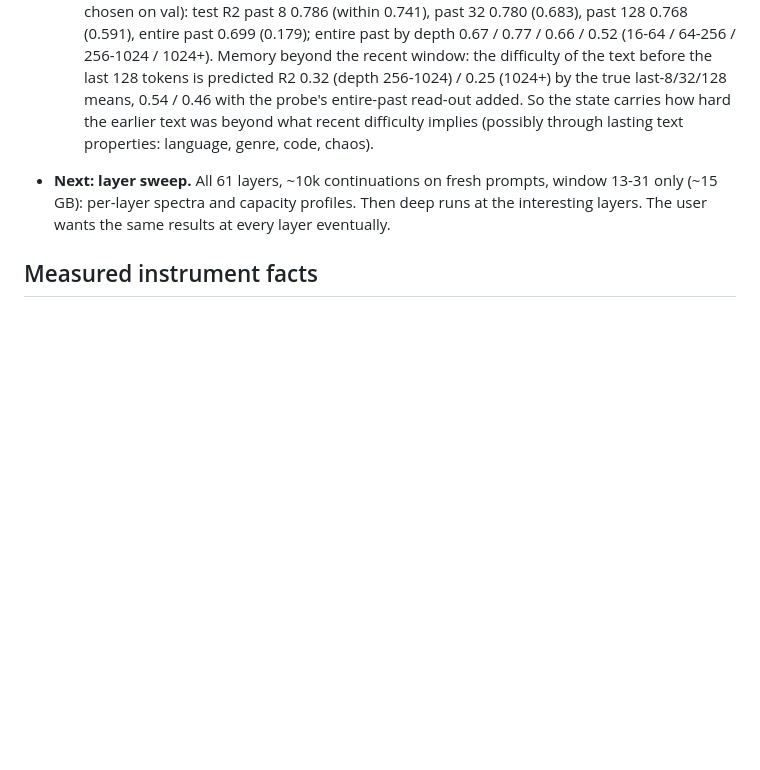
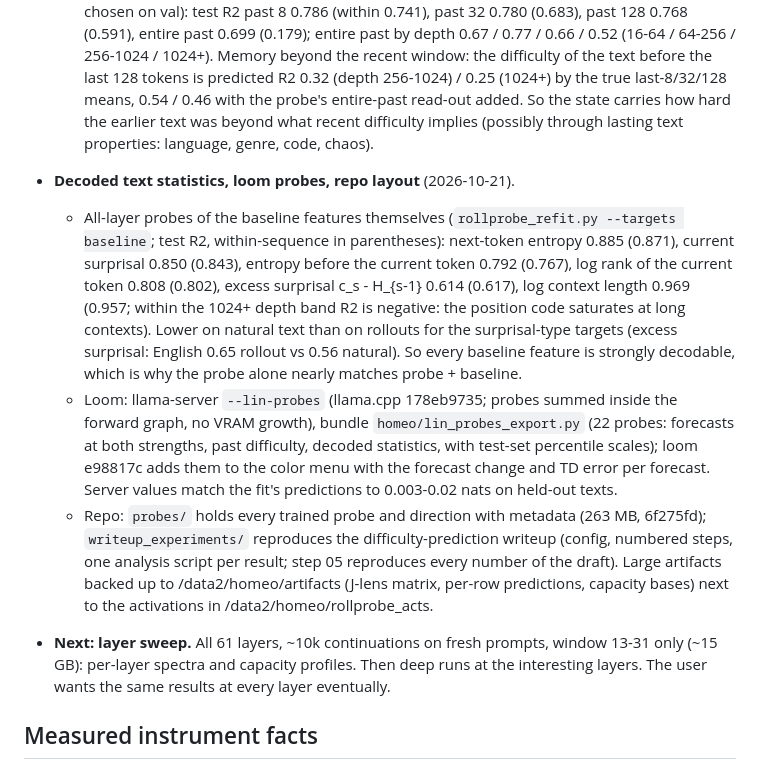
Before and after one commit to Phylliida/base-model-welfare, a Markdown page: notes/NOTES-homeostasis.md, the part around the change. Rendered like a GitHub page; blank space fills up the shorter version.

Commit message:
Notes: decoded statistics, loom probes, probes/ and writeup_experiments/
Co-Authored-By: Claude Opus 5.5 <noreply@anthropic.com>

```diff
--- a/notes/NOTES-homeostasis.md
+++ b/notes/NOTES-homeostasis.md
@@ -1042,6 +1042,10 @@ Goal: the closed-loop response matrix M for a larger basis, with no pushes (no e
   - TD analysis (`homeo/rollprobe_td.py` -> rollprobe_td.{json,txt}; 20,814 test pairs). lambda 100: df reliability 0.90 / 0.91 (next 128 / 32); corr(df, surprisal - entropy of the token just read) +0.21 / +0.25 (val-best lambda 10: +0.10 / +0.14); df moves toward the realized difficulty: corr(df, y(s+1) - f(s)) corrected for the probe's own estimation noise (noise share 1 - rho, half its variance enters this covariance) +0.11 / +0.15 (lambda 10: +0.10 / +0.13). TD error at K = 128 is 94% the K df term (71% at K = 32). Largest rises of the forecast: document ends, switches of language or script (Cyrillic in a Java HTML table, "December" in Hindi), <br/> in chatty Chinese web text, first byte of a split Devanagari character; largest falls: entering repetitive structure (table-of-contents lines, `{` of a function body, JSON `","`, runs of numbers, MAC address lists, HTML meta tags, for loops). Split multi-byte characters swing df both ways (tokenization artifact; filter for TD work).
   - Baseline ladder (test R2; "+ probe" = probe prediction stacked with the same features, weights on val): mean surprisal of all prior tokens 0.253 / 0.283 (next 32 / 128), + entropy 0.315 / 0.330, + current surprisal 0.328 / 0.339 (probe adds +0.175 / +0.191), + last 8/32/128 means 0.429 / 0.437, + log context 0.431 / 0.441 (adds +0.079 / +0.097). Recent windows carry the baseline; the all-past mean adds nothing once they are in. Stacked "added" (0.079 / 0.098) is larger than the residual definition (0.055 / 0.069) because probe and baseline share the work.
   - Past difficulty (`rollprobe_refit.py`, rollprobe_past_{weights.f32,rows.npz,json}; strength 1, chosen on val): test R2 past 8 0.786 (within 0.741), past 32 0.780 (0.683), past 128 0.768 (0.591), entire past 0.699 (0.179); entire past by depth 0.67 / 0.77 / 0.66 / 0.52 (16-64 / 64-256 / 256-1024 / 1024+). Memory beyond the recent window: the difficulty of the text before the last 128 tokens is predicted R2 0.32 (depth 256-1024) / 0.25 (1024+) by the true last-8/32/128 means, 0.54 / 0.46 with the probe's entire-past read-out added. So the state carries how hard the earlier text was beyond what recent difficulty implies (possibly through lasting text properties: language, genre, code, chaos).
+- **Decoded text statistics, loom probes, repo layout** (2026-10-21).
+  - All-layer probes of the baseline features themselves (`rollprobe_refit.py --targets baseline`; test R2, within-sequence in parentheses): next-token entropy 0.885 (0.871), current surprisal 0.850 (0.843), entropy before the current token 0.792 (0.767), log rank of the current token 0.808 (0.802), excess surprisal c_s - H_{s-1} 0.614 (0.617), log context length 0.969 (0.957; within the 1024+ depth band R2 is negative: the position code saturates at long contexts). Lower on natural text than on rollouts for the surprisal-type targets (excess surprisal: English 0.65 rollout vs 0.56 natural). So every baseline feature is strongly decodable, which is why the probe alone nearly matches probe + baseline.
+  - Loom: llama-server `--lin-probes` (llama.cpp 178eb9735; probes summed inside the forward graph, no VRAM growth), bundle `homeo/lin_probes_export.py` (22 probes: forecasts at both strengths, past difficulty, decoded statistics, with test-set percentile scales); loom e98817c adds them to the color menu with the forecast change and TD error per forecast. Server values match the fit's predictions to 0.003-0.02 nats on held-out texts.
+  - Repo: `probes/` holds every trained probe and direction with metadata (263 MB, 6f275fd); `writeup_experiments/` reproduces the difficulty-prediction writeup (config, numbered steps, one analysis script per result; step 05 reproduces every number of the draft). Large artifacts backed up to /data2/homeo/artifacts (J-lens matrix, per-row predictions, capacity bases) next to the activations in /data2/homeo/rollprobe_acts.
 - **Next: layer sweep.** All 61 layers, ~10k continuations on fresh prompts, window 13-31 only (~15 GB): per-layer spectra and capacity profiles. Then deep runs at the interesting layers. The user wants the same results at every layer eventually.
 
 ## Measured instrument facts
```
